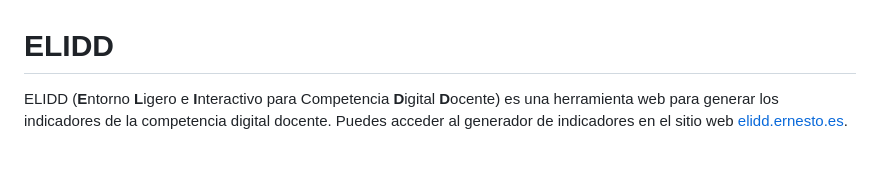
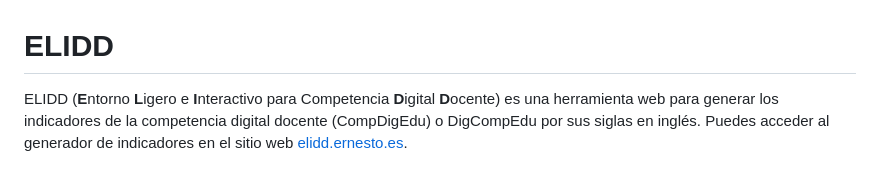
Before and after one commit to erseco/cdd-generator, a Markdown page: README.md, the part around the change. GitHub-like rendering.

```diff
--- a/README.md
+++ b/README.md
@@ -1,6 +1,6 @@
 # ELIDD
 
-ELIDD (**E**ntorno **L**igero e **I**nteractivo para Competencia **D**igital **D**ocente) es una herramienta web para generar los indicadores de la competencia digital docente. Puedes acceder al generador de indicadores en el sitio web [elidd.ernesto.es](https://elidd.ernesto.es).
+ELIDD (**E**ntorno **L**igero e **I**nteractivo para Competencia **D**igital **D**ocente) es una herramienta web para generar los indicadores de la competencia digital docente (CompDigEdu) o DigCompEdu por sus siglas en inglés. Puedes acceder al generador de indicadores en el sitio web [elidd.ernesto.es](https://elidd.ernesto.es).
 
 ![Captura de pantalla](screenshot.png)
 
```
